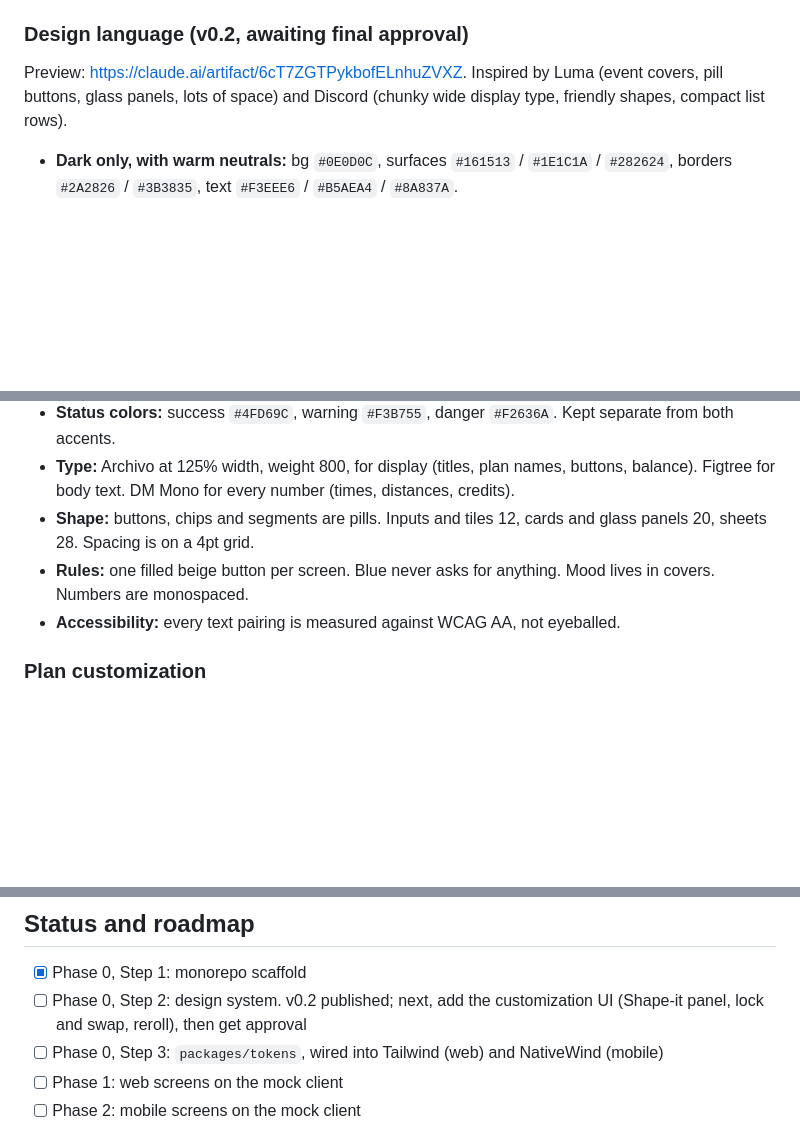
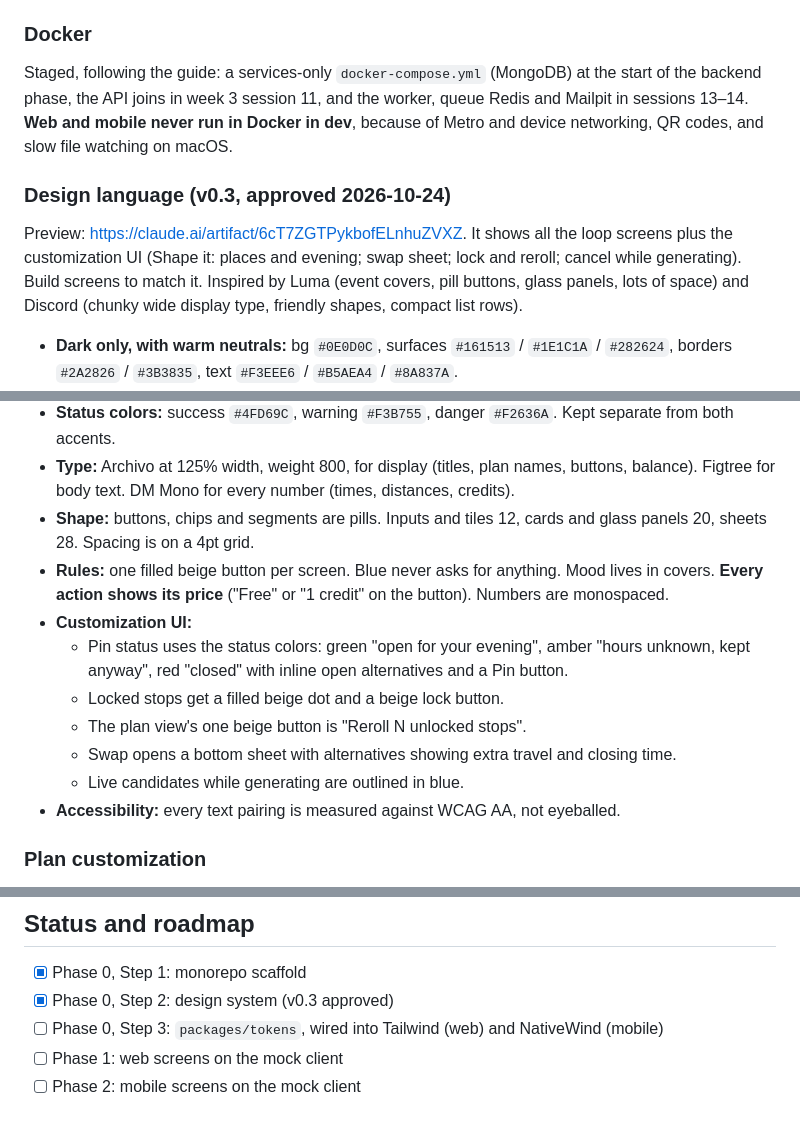
Before and after one commit to ifeanyianyanwu/datewise, a Markdown page: CLAUDE.md, 3 parts joined by grey strips. Drawn GitHub-style; blank space fills up the shorter version.

Commit message:
docs: record approved design language v0.3 and Docker plan

```diff
--- a/CLAUDE.md
+++ b/CLAUDE.md
@@ -44,8 +44,11 @@ These versions are newer than most training data and tutorials.
 - **Claude writes the first version of each backend module.** The owner then changes and extends it, guided by "Your turn" exercises.
 - **Mobile styling uses NativeWind**, so web and mobile share one styling model. Web uses Tailwind and TanStack Query; mobile uses Expo Router, TanStack Query and `expo-secure-store` for tokens.
 
-### Design language (v0.2, awaiting final approval)
-Preview: https://claude.ai/artifact/6cT7ZGTPykbofELnhuZVXZ. Inspired by Luma (event covers, pill buttons, glass panels, lots of space) and Discord (chunky wide display type, friendly shapes, compact list rows).
+### Docker
+Staged, following the guide: a services-only `docker-compose.yml` (MongoDB) at the start of the backend phase, the API joins in week 3 session 11, and the worker, queue Redis and Mailpit in sessions 13–14. **Web and mobile never run in Docker in dev**, because of Metro and device networking, QR codes, and slow file watching on macOS.
+
+### Design language (v0.3, approved 2026-10-24)
+Preview: https://claude.ai/artifact/6cT7ZGTPykbofELnhuZVXZ. It shows all the loop screens plus the customization UI (Shape it: places and evening; swap sheet; lock and reroll; cancel while generating). Build screens to match it. Inspired by Luma (event covers, pill buttons, glass panels, lots of space) and Discord (chunky wide display type, friendly shapes, compact list rows).
 
 - **Dark only, with warm neutrals:** bg `#0E0D0C`, surfaces `#161513` / `#1E1C1A` / `#282624`, borders `#2A2826` / `#3B3835`, text `#F3EEE6` / `#B5AEA4` / `#8A837A`.
 - **Beige is primary and means "you act":** `#E8DBC2` (hover `#F2E8D6`, pressed `#D8C8AA`), with `#1A1714` text on it. Used for the main button, selections, timeline dots and the credit coin.
@@ -54,7 +57,13 @@ Preview: https://claude.ai/artifact/6cT7ZGTPykbofELnhuZVXZ. Inspired by Luma (ev
 - **Status colors:** success `#4FD69C`, warning `#F3B755`, danger `#F2636A`. Kept separate from both accents.
 - **Type:** Archivo at 125% width, weight 800, for display (titles, plan names, buttons, balance). Figtree for body text. DM Mono for every number (times, distances, credits).
 - **Shape:** buttons, chips and segments are pills. Inputs and tiles 12, cards and glass panels 20, sheets 28. Spacing is on a 4pt grid.
-- **Rules:** one filled beige button per screen. Blue never asks for anything. Mood lives in covers. Numbers are monospaced.
+- **Rules:** one filled beige button per screen. Blue never asks for anything. Mood lives in covers. **Every action shows its price** ("Free" or "1 credit" on the button). Numbers are monospaced.
+- **Customization UI:**
+  - Pin status uses the status colors: green "open for your evening", amber "hours unknown, kept anyway", red "closed" with inline open alternatives and a Pin button.
+  - Locked stops get a filled beige dot and a beige lock button.
+  - The plan view's one beige button is "Reroll N unlocked stops".
+  - Swap opens a bottom sheet with alternatives showing extra travel and closing time.
+  - Live candidates while generating are outlined in blue.
 - **Accessibility:** every text pairing is measured against WCAG AA, not eyeballed.
 
 ### Plan customization
@@ -70,7 +79,7 @@ Fully specified in the lab guide under "Plan customization". In short: **shape b
 ## Status and roadmap
 
 - [x] Phase 0, Step 1: monorepo scaffold
-- [ ] Phase 0, Step 2: design system. v0.2 published; next, add the customization UI (Shape-it panel, lock and swap, reroll), then get approval
+- [x] Phase 0, Step 2: design system (v0.3 approved)
 - [ ] Phase 0, Step 3: `packages/tokens`, wired into Tailwind (web) and NativeWind (mobile)
 - [ ] Phase 1: web screens on the mock client
 - [ ] Phase 2: mobile screens on the mock client
```
